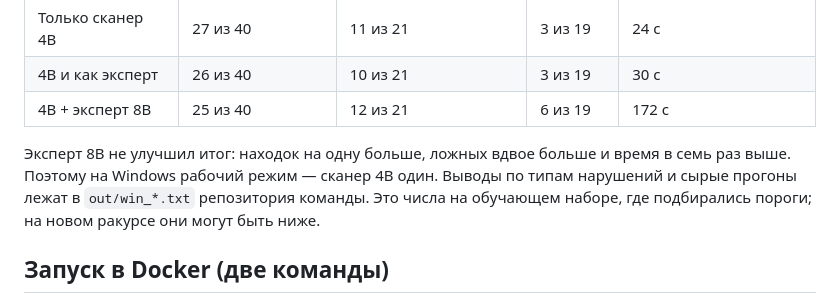
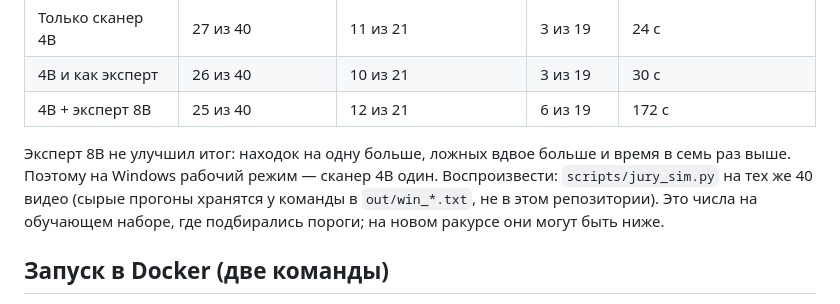
Before and after one commit to Nurzhan-Zhumabekov/Datathon-Beyond, a Markdown page: README.md, the part around the change. Drawn GitHub-style.

Commit message:
docs: point to jury_sim for reproducing the Windows numbers
Co-Authored-By: Claude Sonnet 5.5 <noreply@anthropic.com>

```diff
--- a/README.md
+++ b/README.md
@@ -241,7 +241,7 @@ powershell -ExecutionPolicy Bypass -File start.ps1
 | 4B + эксперт 8B | 25 из 40 | 12 из 21 | 6 из 19 | 172 с |
 
 Эксперт 8B не улучшил итог: находок на одну больше, ложных вдвое больше и время в семь раз выше. Поэтому на Windows
-рабочий режим — сканер 4B один. Выводы по типам нарушений и сырые прогоны лежат в `out/win_*.txt` репозитория команды.
+рабочий режим — сканер 4B один. Воспроизвести: `scripts/jury_sim.py` на тех же 40 видео (сырые прогоны хранятся у команды в `out/win_*.txt`, не в этом репозитории).
 Это числа на обучающем наборе, где подбирались пороги; на новом ракурсе они могут быть ниже.
 
 ## Запуск в Docker (две команды)
```
